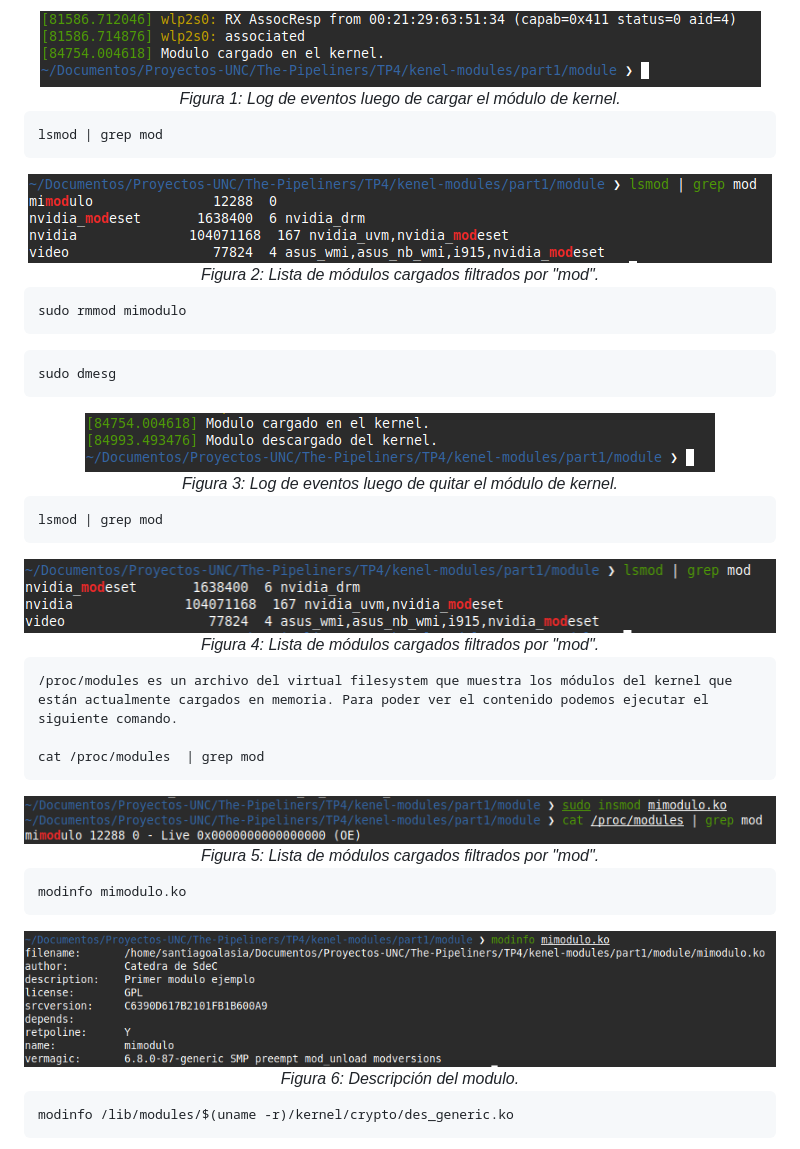
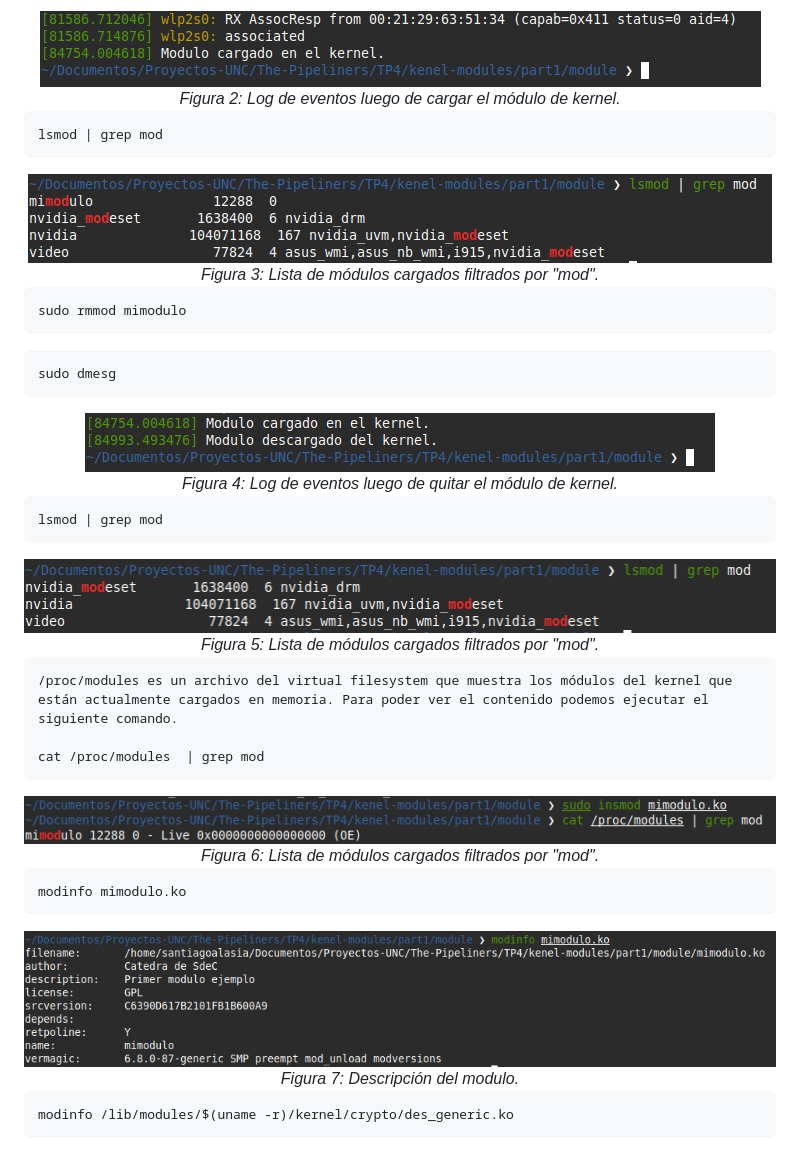
Before and after one commit to SantiagoAlasia/The-Pipeliners, a Markdown page: TP4/README.md, the part around one of its changes. Drawn GitHub-style.

````diff
--- a/TP4/README.md
+++ b/TP4/README.md
@@ -127,7 +127,7 @@ sudo dmesg
 
 <div align="center">
   <img src="img/Cap1.png"><br>
-  <em>Figura 1: Log de eventos luego de cargar el módulo de kernel.</em>
+  <em>Figura 2: Log de eventos luego de cargar el módulo de kernel.</em>
 </div>
 
 ```
@@ -136,7 +136,7 @@ lsmod | grep mod
 
 <div align="center">
   <img src="img/Cap2.png"><br>
-  <em>Figura 2: Lista de módulos cargados filtrados por "mod".</em>
+  <em>Figura 3: Lista de módulos cargados filtrados por "mod".</em>
 </div>
 
 ```
@@ -149,7 +149,7 @@ sudo dmesg
 
 <div align="center">
   <img src="img/Cap3.png"><br>
-  <em>Figura 3: Log de eventos luego de quitar el módulo de kernel.</em>
+  <em>Figura 4: Log de eventos luego de quitar el módulo de kernel.</em>
 </div>
 
 ```
@@ -158,7 +158,7 @@ lsmod | grep mod
 
 <div align="center">
   <img src="img/Cap4.png"><br>
-  <em>Figura 4: Lista de módulos cargados filtrados por "mod".</em>
+  <em>Figura 5: Lista de módulos cargados filtrados por "mod".</em>
 </div>
 
 ```
@@ -169,7 +169,7 @@ cat /proc/modules  | grep mod
 
 <div align="center">
   <img src="img/Cap5.png"><br>
-  <em>Figura 5: Lista de módulos cargados filtrados por "mod".</em>
+  <em>Figura 6: Lista de módulos cargados filtrados por "mod".</em>
 </div>
 
 ```
@@ -178,7 +178,7 @@ modinfo mimodulo.ko
 
 <div align="center">
   <img src="img/Cap6.png"><br>
-  <em>Figura 6: Descripción del modulo.</em>
+  <em>Figura 7: Descripción del modulo.</em>
 </div>
 
 ```
````
Also changed, not shown: other parts of TP4/README.md (+82 -4 lines).
